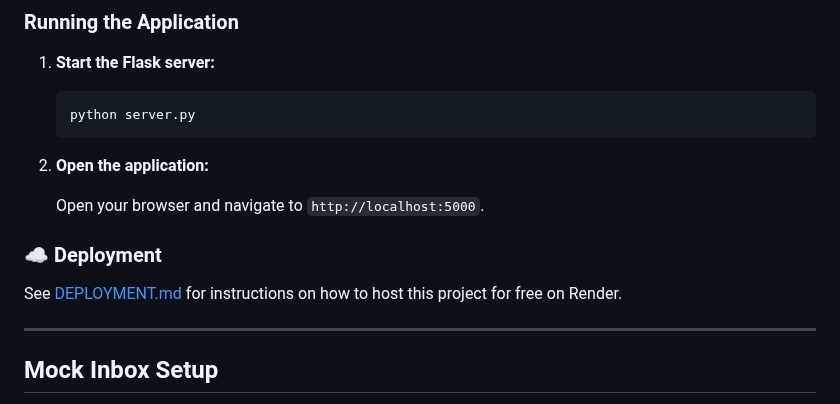
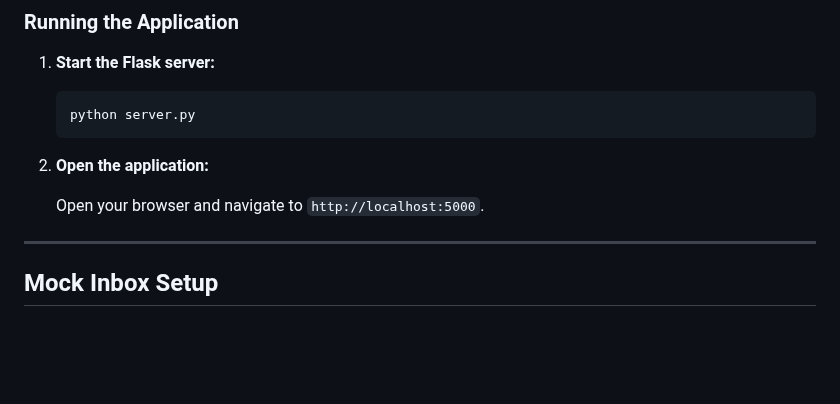
Before and after one commit to Harshjain10020/Ai-Email-Agent, a Markdown page: README.md, the part around the change. Rendered like a GitHub page; blank space fills up the shorter version.

Commit message:
Remove deployment instructions from README
Removed deployment section and related instructions.

```diff
--- a/README.md
+++ b/README.md
@@ -89,9 +89,6 @@ A modern web interface built with **HTML5, CSS3, and Vanilla JavaScript**:
 
    Open your browser and navigate to `http://localhost:5000`.
 
-### ☁️ Deployment
-
-See [DEPLOYMENT.md](DEPLOYMENT.md) for instructions on how to host this project for free on Render.
 
 ---
 
```
